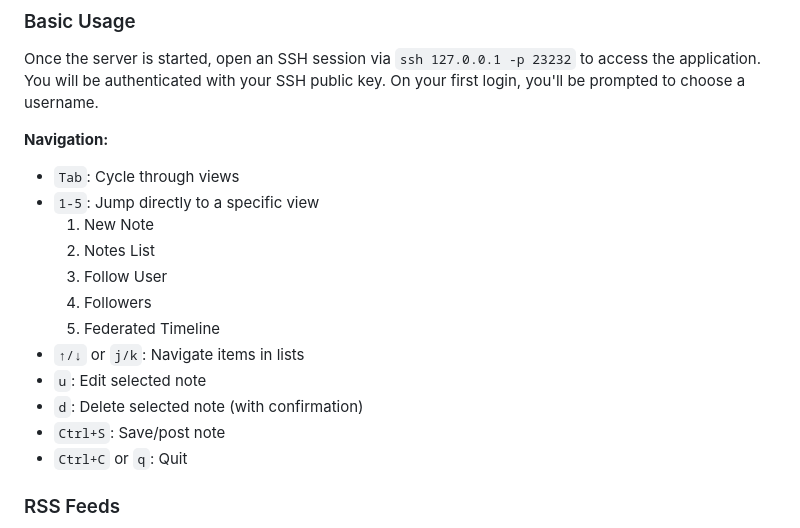
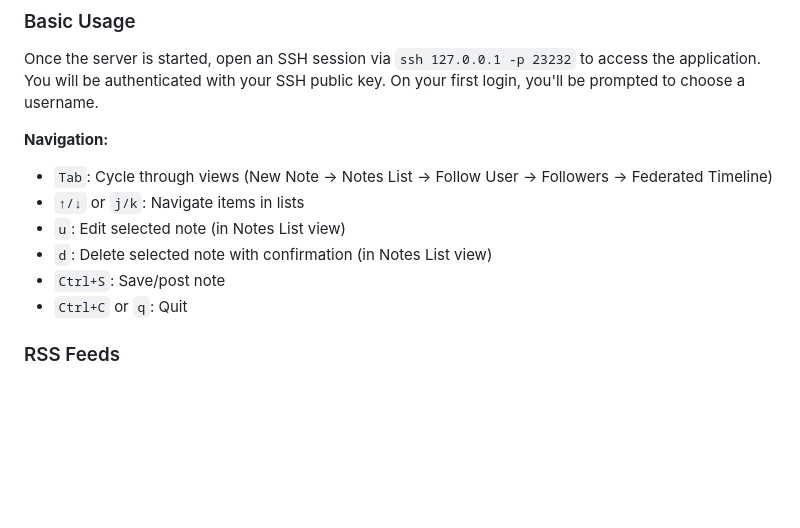
Before and after one commit to deemkeen/stegodon, a Markdown page: README.md, the part around the change. Rendered like a GitHub page; blank space fills up the shorter version.

Commit message:
Fix README navigation documentation
Remove incorrect 1-5 number key navigation feature that is not
implemented. Tab key is used to cycle through views.

🤖 Generated with [Claude Code](https://claude.com/claude-code)

Co-Authored-By: Claude <noreply@anthropic.com>

```diff
--- a/README.md
+++ b/README.md
@@ -49,16 +49,10 @@ Once the server is started, open an SSH session via `ssh 127.0.0.1 -p 23232` to
 You will be authenticated with your SSH public key. On your first login, you'll be prompted to choose a username.
 
 **Navigation:**
-- `Tab`: Cycle through views
-- `1-5`: Jump directly to a specific view
-  1. New Note
-  2. Notes List
-  3. Follow User
-  4. Followers
-  5. Federated Timeline
+- `Tab`: Cycle through views (New Note → Notes List → Follow User → Followers → Federated Timeline)
 - `↑/↓` or `j/k`: Navigate items in lists
-- `u`: Edit selected note
-- `d`: Delete selected note (with confirmation)
+- `u`: Edit selected note (in Notes List view)
+- `d`: Delete selected note with confirmation (in Notes List view)
 - `Ctrl+S`: Save/post note
 - `Ctrl+C` or `q`: Quit
 
```
